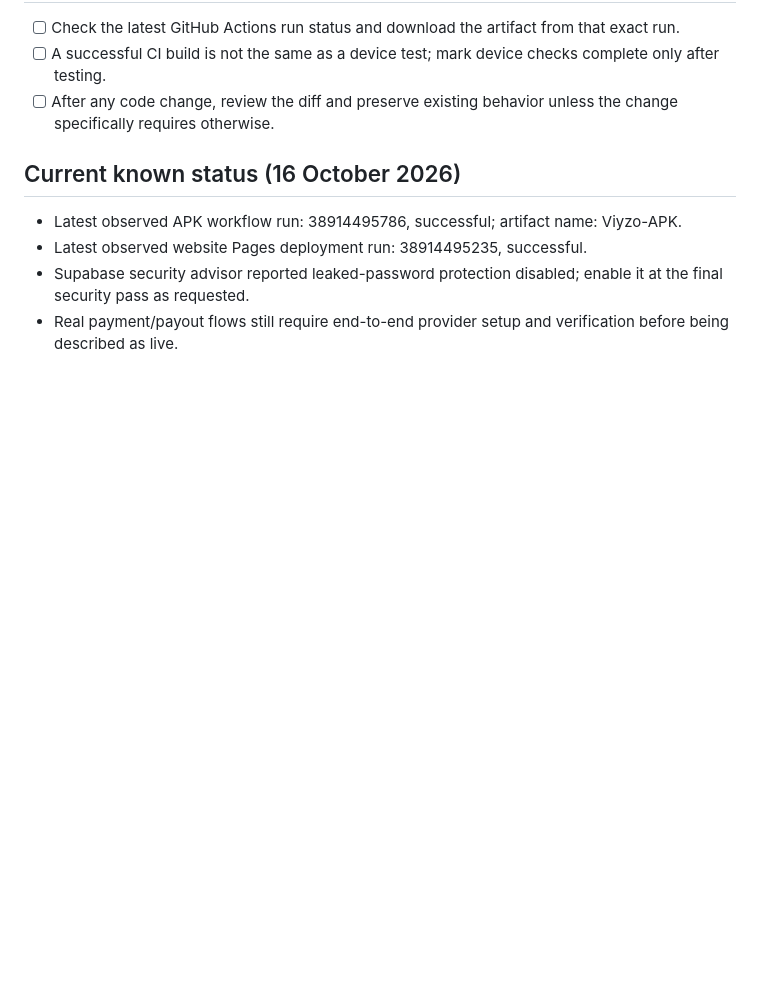
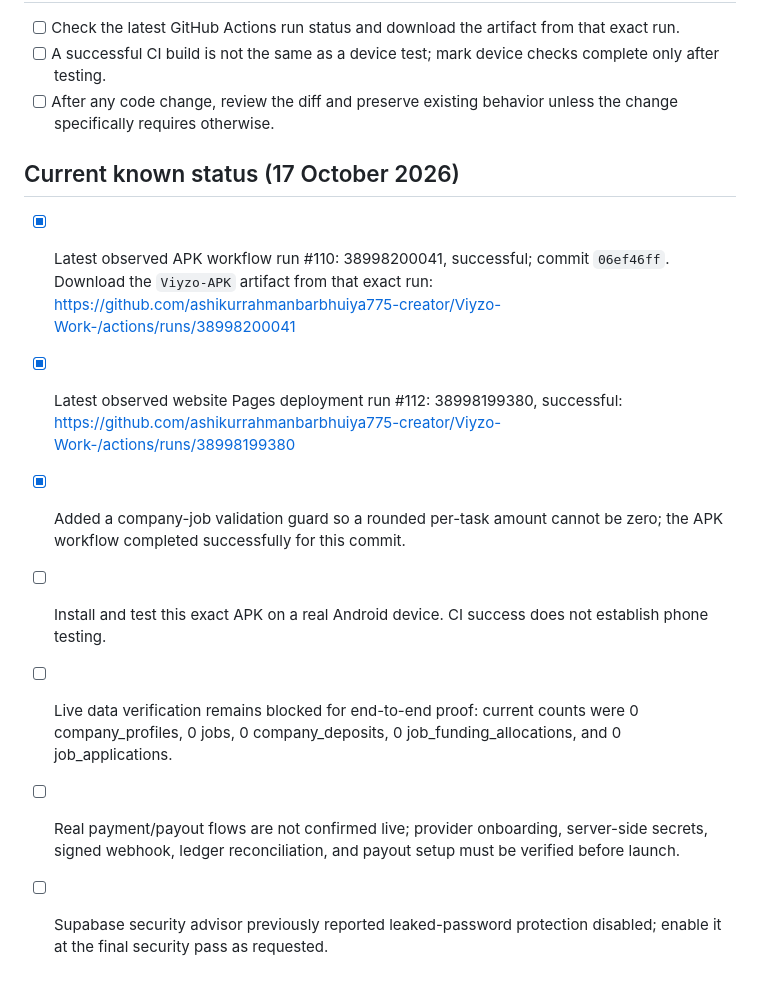
Before and after one commit to ashikurrahmanbarbhuiya775-creator/Viyzo-Work-, a Markdown page: RELEASE_QA_CHECKLIST.md, the part around the change. Drawn GitHub-style; blank space fills up the shorter version.

Commit message:
docs: refresh Viyzo release QA status after successful APK build

```diff
--- a/RELEASE_QA_CHECKLIST.md
+++ b/RELEASE_QA_CHECKLIST.md
@@ -41,8 +41,11 @@ This checklist is the source of truth for checking the current product before pu
 - [ ] A successful CI build is not the same as a device test; mark device checks complete only after testing.
 - [ ] After any code change, review the diff and preserve existing behavior unless the change specifically requires otherwise.
 
-## Current known status (16 October 2026)
-- Latest observed APK workflow run: 38914495786, successful; artifact name: Viyzo-APK.
-- Latest observed website Pages deployment run: 38914495235, successful.
-- Supabase security advisor reported leaked-password protection disabled; enable it at the final security pass as requested.
-- Real payment/payout flows still require end-to-end provider setup and verification before being described as live.
+## Current known status (17 October 2026)
+- [x] Latest observed APK workflow run #110: 38998200041, successful; commit `06ef46ff`. Download the `Viyzo-APK` artifact from that exact run: https://github.com/ashikurrahmanbarbhuiya775-creator/Viyzo-Work-/actions/runs/38998200041
+- [x] Latest observed website Pages deployment run #112: 38998199380, successful: https://github.com/ashikurrahmanbarbhuiya775-creator/Viyzo-Work-/actions/runs/38998199380
+- [x] Added a company-job validation guard so a rounded per-task amount cannot be zero; the APK workflow completed successfully for this commit.
+- [ ] Install and test this exact APK on a real Android device. CI success does not establish phone testing.
+- [ ] Live data verification remains blocked for end-to-end proof: current counts were 0 company_profiles, 0 jobs, 0 company_deposits, 0 job_funding_allocations, and 0 job_applications.
+- [ ] Real payment/payout flows are not confirmed live; provider onboarding, server-side secrets, signed webhook, ledger reconciliation, and payout setup must be verified before launch.
+- [ ] Supabase security advisor previously reported leaked-password protection disabled; enable it at the final security pass as requested.
```
